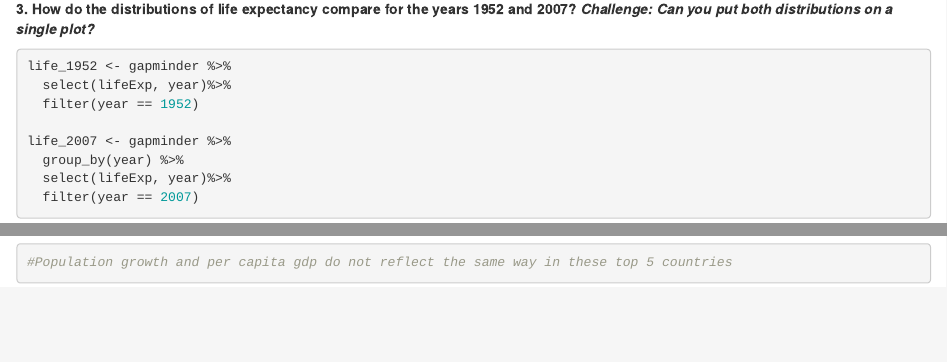
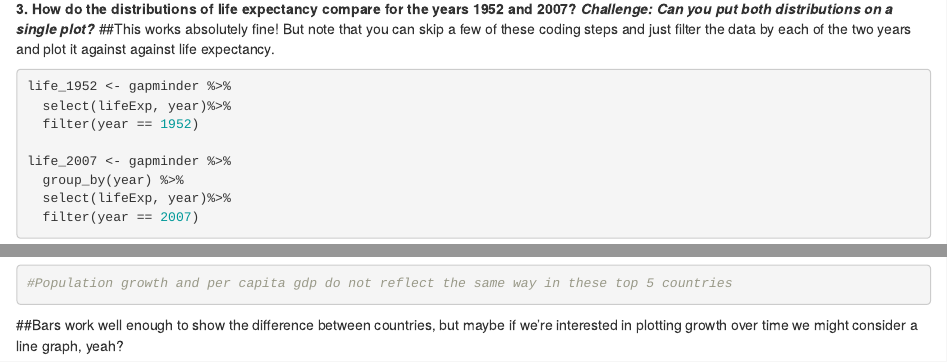
Before and after one commit to scsastry/BIS15W2020_ssastry, an R Markdown document (lab 6/Homework 6.Rmd): the page in a window 1100 px wide, from 2100 px down, and a second part further down, joined at a grey line. Rendered offline with R 4.5, knitr and Pandoc, with nearby package versions; the gapminder table comes from the copy in Python's plotly package.

Commit message:
Lab6Comments
Great job! Some really fun code in here, and good graphs. Just a few comments here and there.

````diff
--- a/lab 6/Homework 6.Rmd
+++ b/lab 6/Homework 6.Rmd
@@ -72,7 +72,7 @@ gapminder %>%
 
 
 **3. How do the distributions of life expectancy compare for the years 1952 and 2007? _Challenge: Can you put both distributions on a single plot?_**
-
+##This works absolutely fine! But note that you can skip a few of these coding steps and just filter the data by each of the two years and plot it against against life expectancy.
 ```{r}
 life_1952 <- gapminder %>%
   select(lifeExp, year)%>%
@@ -238,3 +238,5 @@ gdp_country %>%
 
 #Population growth and per capita gdp do not reflect the same way in these top 5 countries
 ```
+
+##Bars work well enough to show the difference between countries, but maybe if we're interested in plotting growth over time we might consider a line graph, yeah?
````
Also changed, not shown: lab 6/Homework 6.Rmd (4 more changed lines).
